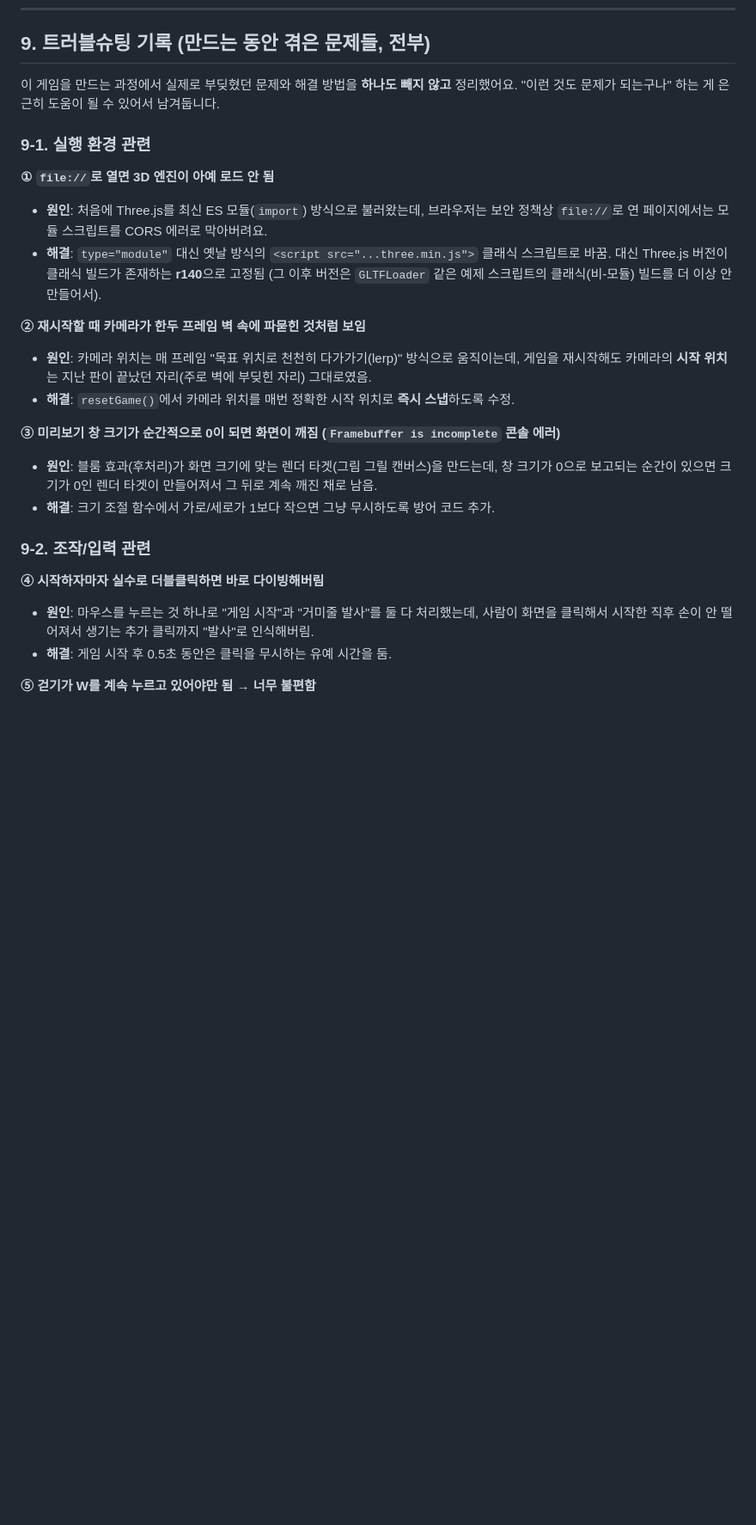
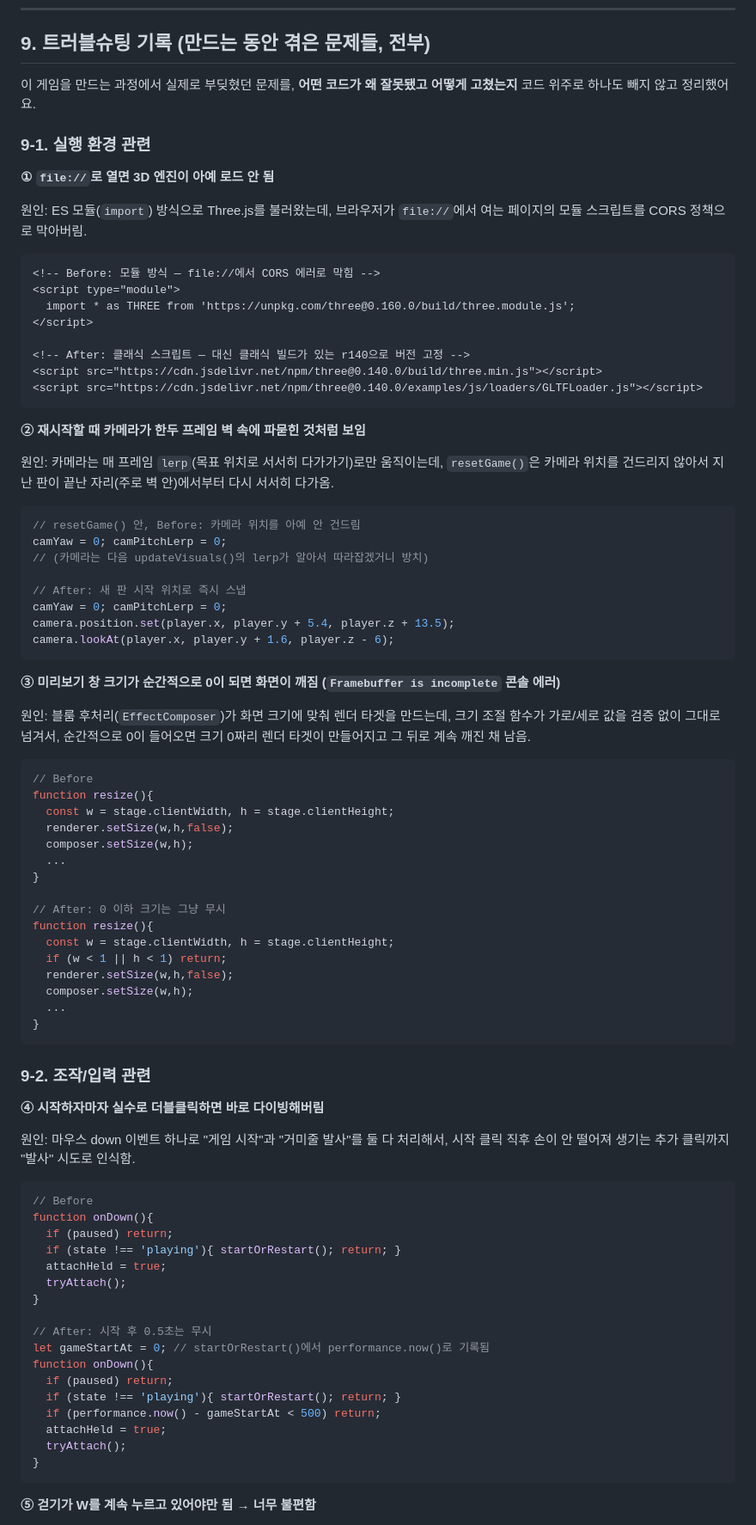
Before and after one commit to SKN35shimsungwook/spider, a Markdown page: README.md, the part around one of its changes. Shown at 86% size. GitHub-like rendering; blank space fills up the shorter version.

Commit message:
Rework troubleshooting section with before/after code snippets
Each of the 17 bugs now shows the actual broken code and the fix,
instead of prose-only descriptions.

````diff
--- a/README.md
+++ b/README.md
@@ -223,33 +223,93 @@ spider/
 
 ## 9. 트러블슈팅 기록 (만드는 동안 겪은 문제들, 전부)
 
-이 게임을 만드는 과정에서 실제로 부딪혔던 문제와 해결 방법을 **하나도 빼지 않고** 정리했어요.
-"이런 것도 문제가 되는구나" 하는 게 은근히 도움이 될 수 있어서 남겨둡니다.
+이 게임을 만드는 과정에서 실제로 부딪혔던 문제를, **어떤 코드가 왜 잘못됐고 어떻게 고쳤는지**
+코드 위주로 하나도 빼지 않고 정리했어요.
 
 ### 9-1. 실행 환경 관련
 
 **① `file://`로 열면 3D 엔진이 아예 로드 안 됨**
-- **원인**: 처음에 Three.js를 최신 ES 모듈(`import`) 방식으로 불러왔는데, 브라우저는 보안 정책상
-  `file://`로 연 페이지에서는 모듈 스크립트를 CORS 에러로 막아버려요.
-- **해결**: `type="module"` 대신 옛날 방식의 `<script src="...three.min.js">` 클래식 스크립트로
-  바꿈. 대신 Three.js 버전이 클래식 빌드가 존재하는 **r140**으로 고정됨 (그 이후 버전은
-  `GLTFLoader` 같은 예제 스크립트의 클래식(비-모듈) 빌드를 더 이상 안 만들어서).
+
+원인: ES 모듈(`import`) 방식으로 Three.js를 불러왔는데, 브라우저가 `file://`에서 여는 페이지의
+모듈 스크립트를 CORS 정책으로 막아버림.
+
+```html
+<!-- Before: 모듈 방식 — file://에서 CORS 에러로 막힘 -->
+<script type="module">
+  import * as THREE from 'https://unpkg.com/three@0.160.0/build/three.module.js';
+</script>
+
+<!-- After: 클래식 스크립트 — 대신 클래식 빌드가 있는 r140으로 버전 고정 -->
+<script src="https://cdn.jsdelivr.net/npm/three@0.140.0/build/three.min.js"></script>
+<script src="https://cdn.jsdelivr.net/npm/three@0.140.0/examples/js/loaders/GLTFLoader.js"></script>
+```
 
 **② 재시작할 때 카메라가 한두 프레임 벽 속에 파묻힌 것처럼 보임**
-- **원인**: 카메라 위치는 매 프레임 "목표 위치로 천천히 다가가기(lerp)" 방식으로 움직이는데,
-  게임을 재시작해도 카메라의 **시작 위치**는 지난 판이 끝났던 자리(주로 벽에 부딪힌 자리) 그대로였음.
-- **해결**: `resetGame()`에서 카메라 위치를 매번 정확한 시작 위치로 **즉시 스냅**하도록 수정.
+
+원인: 카메라는 매 프레임 `lerp`(목표 위치로 서서히 다가가기)로만 움직이는데, `resetGame()`은
+카메라 위치를 건드리지 않아서 지난 판이 끝난 자리(주로 벽 안)에서부터 다시 서서히 다가옴.
+
+```js
+// resetGame() 안, Before: 카메라 위치를 아예 안 건드림
+camYaw = 0; camPitchLerp = 0;
+// (카메라는 다음 updateVisuals()의 lerp가 알아서 따라잡겠거니 방치)
+
+// After: 새 판 시작 위치로 즉시 스냅
+camYaw = 0; camPitchLerp = 0;
+camera.position.set(player.x, player.y + 5.4, player.z + 13.5);
+camera.lookAt(player.x, player.y + 1.6, player.z - 6);
+```
 
 **③ 미리보기 창 크기가 순간적으로 0이 되면 화면이 깨짐 (`Framebuffer is incomplete` 콘솔 에러)**
-- **원인**: 블룸 효과(후처리)가 화면 크기에 맞는 렌더 타겟(그림 그릴 캔버스)을 만드는데, 창 크기가
-  0으로 보고되는 순간이 있으면 크기가 0인 렌더 타겟이 만들어져서 그 뒤로 계속 깨진 채로 남음.
-- **해결**: 크기 조절 함수에서 가로/세로가 1보다 작으면 그냥 무시하도록 방어 코드 추가.
+
+원인: 블룸 후처리(`EffectComposer`)가 화면 크기에 맞춰 렌더 타겟을 만드는데, 크기 조절 함수가
+가로/세로 값을 검증 없이 그대로 넘겨서, 순간적으로 0이 들어오면 크기 0짜리 렌더 타겟이
+만들어지고 그 뒤로 계속 깨진 채 남음.
+
+```js
+// Before
+function resize(){
+  const w = stage.clientWidth, h = stage.clientHeight;
+  renderer.setSize(w,h,false);
+  composer.setSize(w,h);
+  ...
+}
+
+// After: 0 이하 크기는 그냥 무시
+function resize(){
+  const w = stage.clientWidth, h = stage.clientHeight;
+  if (w < 1 || h < 1) return;
+  renderer.setSize(w,h,false);
+  composer.setSize(w,h);
+  ...
+}
+```
 
 ### 9-2. 조작/입력 관련
 
 **④ 시작하자마자 실수로 더블클릭하면 바로 다이빙해버림**
-- **원인**: 마우스를 누르는 것 하나로 "게임 시작"과 "거미줄 발사"를 둘 다 처리했는데, 사람이
-  화면을 클릭해서 시작한 직후 손이 안 떨어져서 생기는 추가 클릭까지 "발사"로 인식해버림.
-- **해결**: 게임 시작 후 0.5초 동안은 클릭을 무시하는 유예 시간을 둠.
+
+원인: 마우스 down 이벤트 하나로 "게임 시작"과 "거미줄 발사"를 둘 다 처리해서, 시작 클릭 직후
+손이 안 떨어져 생기는 추가 클릭까지 "발사" 시도로 인식함.
+
+```js
+// Before
+function onDown(){
+  if (paused) return;
+  if (state !== 'playing'){ startOrRestart(); return; }
+  attachHeld = true;
+  tryAttach();
+}
+
+// After: 시작 후 0.5초는 무시
+let gameStartAt = 0; // startOrRestart()에서 performance.now()로 기록됨
+function onDown(){
+  if (paused) return;
+  if (state !== 'playing'){ startOrRestart(); return; }
+  if (performance.now() - gameStartAt < 500) return;
+  attachHeld = true;
+  tryAttach();
+}
+```
 
 **⑤ 걷기가 W를 계속 누르고 있어야만 됨 → 너무 불편함**
````
Also changed, not shown: other parts of README.md (+228 -62 lines).
